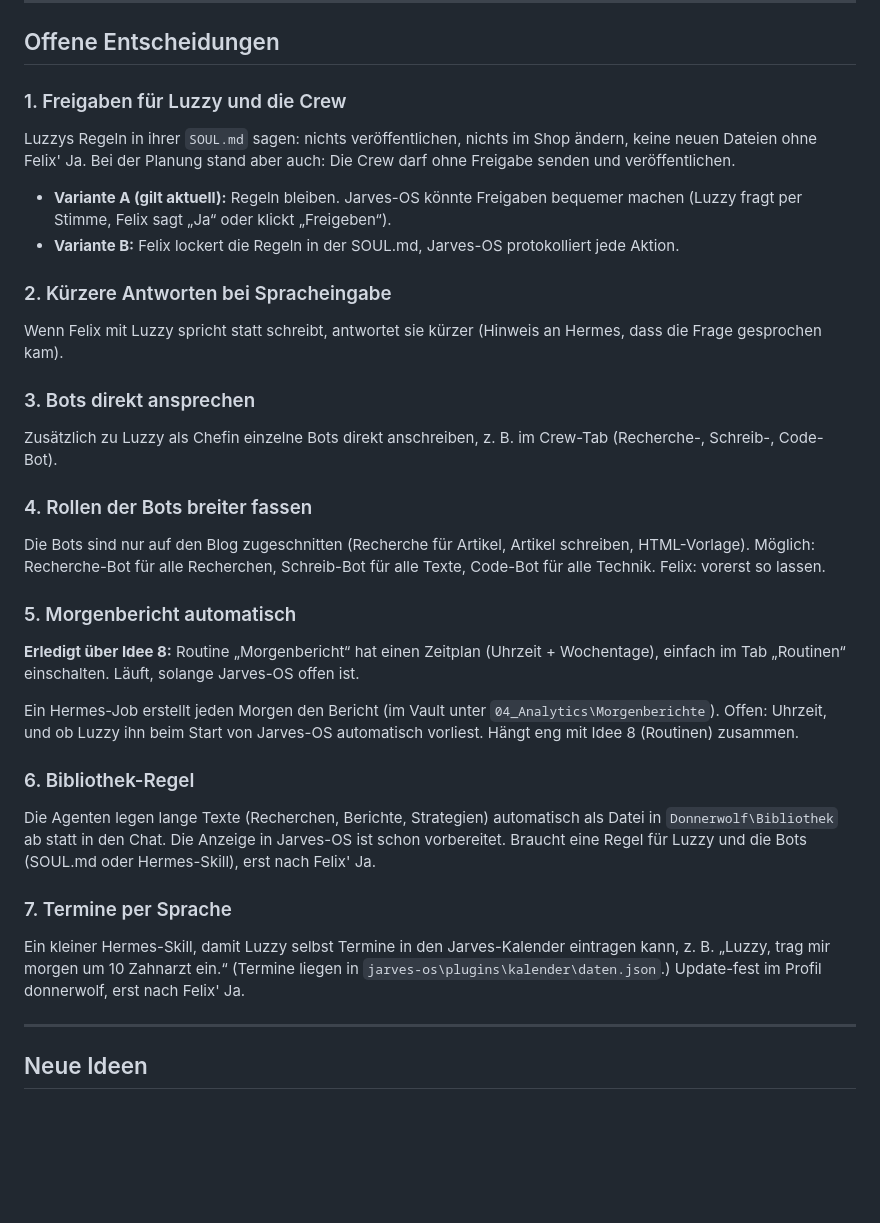
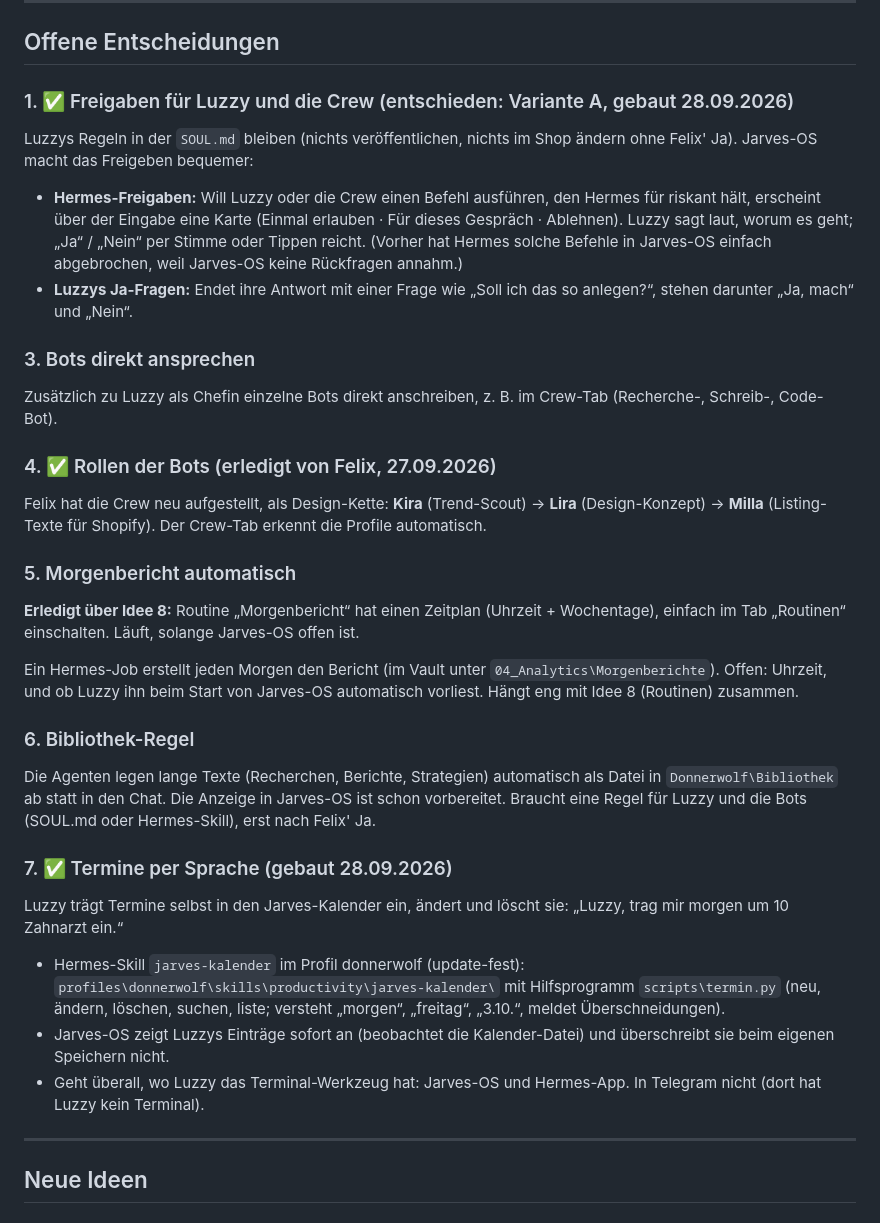
Before and after one commit to Kynto-intel/vendo, a Markdown page: ideen.md, the part around the change. Rendered like a GitHub page; blank space fills up the shorter version.

Commit message:
ideen.md: Offene Entscheidungen 1, 4, 7 erledigt, 2 gestrichen
Co-Authored-By: Claude Opus 5.5 <noreply@anthropic.com>

```diff
--- a/ideen.md
+++ b/ideen.md
@@ -7,22 +7,19 @@ Der Plan und der Bau-Stand stehen in `Jarves-OS.md`.
 
 ## Offene Entscheidungen
 
-### 1. Freigaben für Luzzy und die Crew
-Luzzys Regeln in ihrer `SOUL.md` sagen: nichts veröffentlichen, nichts im Shop ändern, keine neuen Dateien ohne Felix' Ja.
-Bei der Planung stand aber auch: Die Crew darf ohne Freigabe senden und veröffentlichen.
-- **Variante A (gilt aktuell):** Regeln bleiben. Jarves-OS könnte Freigaben bequemer machen (Luzzy fragt per Stimme, Felix sagt „Ja“ oder klickt „Freigeben“).
-- **Variante B:** Felix lockert die Regeln in der SOUL.md, Jarves-OS protokolliert jede Aktion.
-
-### 2. Kürzere Antworten bei Spracheingabe
-Wenn Felix mit Luzzy spricht statt schreibt, antwortet sie kürzer (Hinweis an Hermes, dass die Frage gesprochen kam).
+### 1. ✅ Freigaben für Luzzy und die Crew (entschieden: Variante A, gebaut 28.09.2026)
+Luzzys Regeln in der `SOUL.md` bleiben (nichts veröffentlichen, nichts im Shop ändern ohne Felix' Ja). Jarves-OS macht das Freigeben bequemer:
+- **Hermes-Freigaben:** Will Luzzy oder die Crew einen Befehl ausführen, den Hermes für riskant hält, erscheint über der Eingabe
+  eine Karte (Einmal erlauben · Für dieses Gespräch · Ablehnen). Luzzy sagt laut, worum es geht; „Ja“ / „Nein“ per Stimme oder Tippen reicht.
+  (Vorher hat Hermes solche Befehle in Jarves-OS einfach abgebrochen, weil Jarves-OS keine Rückfragen annahm.)
+- **Luzzys Ja-Fragen:** Endet ihre Antwort mit einer Frage wie „Soll ich das so anlegen?“, stehen darunter „Ja, mach“ und „Nein“.
 
 ### 3. Bots direkt ansprechen
 Zusätzlich zu Luzzy als Chefin einzelne Bots direkt anschreiben, z. B. im Crew-Tab (Recherche-, Schreib-, Code-Bot).
 
-### 4. Rollen der Bots breiter fassen
-Die Bots sind nur auf den Blog zugeschnitten (Recherche für Artikel, Artikel schreiben, HTML-Vorlage).
-Möglich: Recherche-Bot für alle Recherchen, Schreib-Bot für alle Texte, Code-Bot für alle Technik.
-Felix: vorerst so lassen.
+### 4. ✅ Rollen der Bots (erledigt von Felix, 27.09.2026)
+Felix hat die Crew neu aufgestellt, als Design-Kette: **Kira** (Trend-Scout) → **Lira** (Design-Konzept) → **Milla** (Listing-Texte für Shopify).
+Der Crew-Tab erkennt die Profile automatisch.
 
 ### 5. Morgenbericht automatisch
 **Erledigt über Idee 8:** Routine „Morgenbericht“ hat einen Zeitplan (Uhrzeit + Wochentage), einfach im Tab „Routinen“ einschalten. Läuft, solange Jarves-OS offen ist.
@@ -35,10 +32,12 @@ Hängt eng mit Idee 8 (Routinen) zusammen.
 Die Agenten legen lange Texte (Recherchen, Berichte, Strategien) automatisch als Datei in `Donnerwolf\Bibliothek` ab statt in den Chat.
 Die Anzeige in Jarves-OS ist schon vorbereitet. Braucht eine Regel für Luzzy und die Bots (SOUL.md oder Hermes-Skill), erst nach Felix' Ja.
 
-### 7. Termine per Sprache
-Ein kleiner Hermes-Skill, damit Luzzy selbst Termine in den Jarves-Kalender eintragen kann,
-z. B. „Luzzy, trag mir morgen um 10 Zahnarzt ein.“
-(Termine liegen in `jarves-os\plugins\kalender\daten.json`.) Update-fest im Profil donnerwolf, erst nach Felix' Ja.
+### 7. ✅ Termine per Sprache (gebaut 28.09.2026)
+Luzzy trägt Termine selbst in den Jarves-Kalender ein, ändert und löscht sie: „Luzzy, trag mir morgen um 10 Zahnarzt ein.“
+- Hermes-Skill `jarves-kalender` im Profil donnerwolf (update-fest): `profiles\donnerwolf\skills\productivity\jarves-kalender\`
+  mit Hilfsprogramm `scripts\termin.py` (neu, ändern, löschen, suchen, liste; versteht „morgen“, „freitag“, „3.10.“, meldet Überschneidungen).
+- Jarves-OS zeigt Luzzys Einträge sofort an (beobachtet die Kalender-Datei) und überschreibt sie beim eigenen Speichern nicht.
+- Geht überall, wo Luzzy das Terminal-Werkzeug hat: Jarves-OS und Hermes-App. In Telegram nicht (dort hat Luzzy kein Terminal).
 
 ---
 
```
